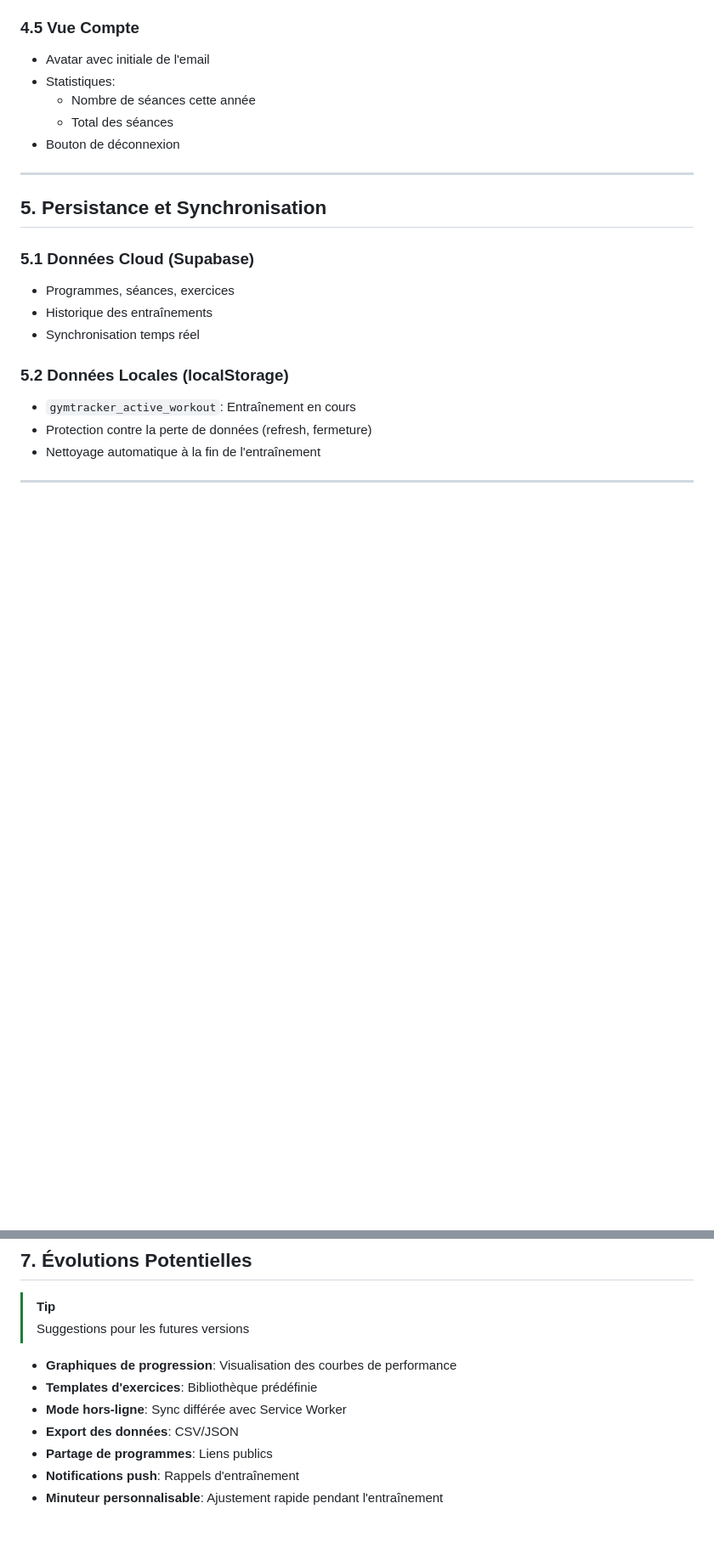
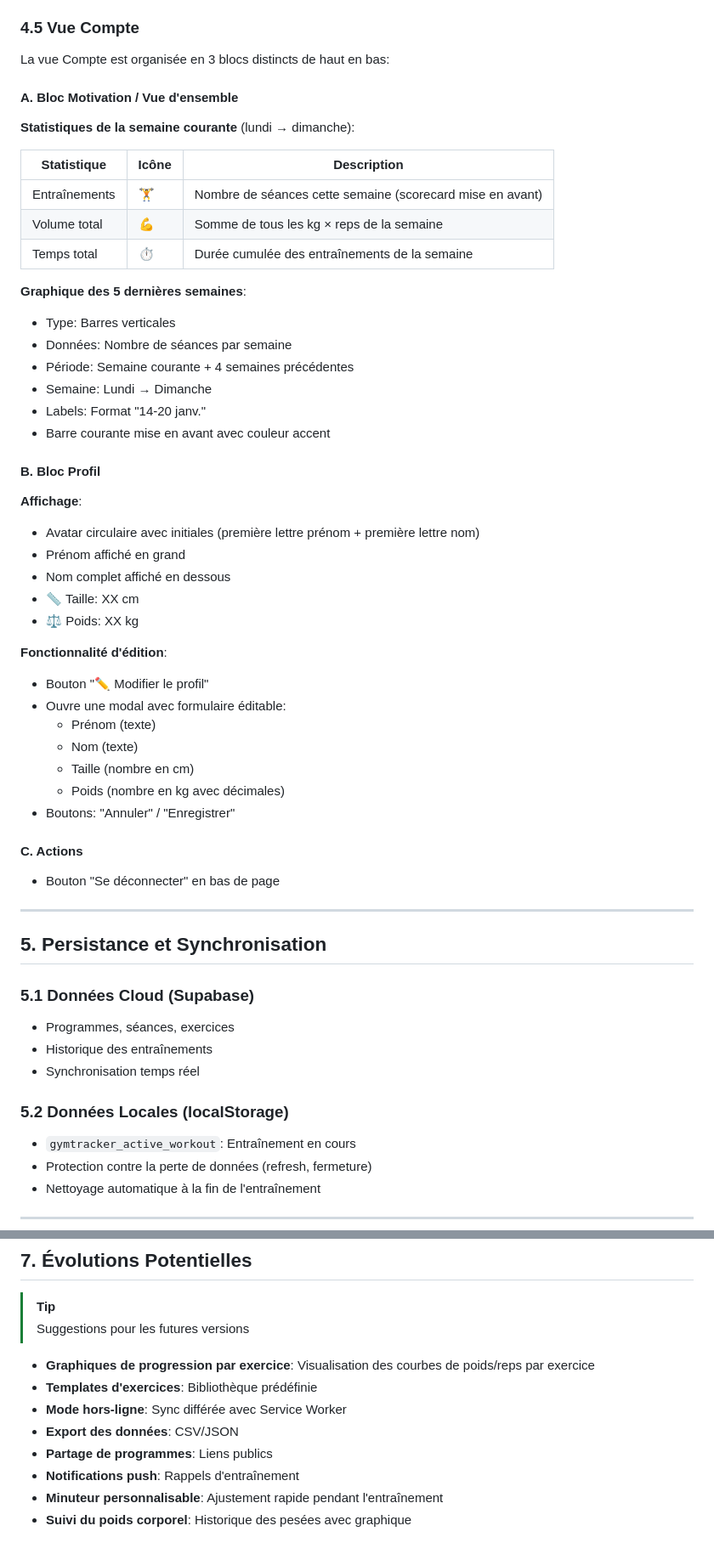
Before and after one commit to augustindortu/gymtracker, a Markdown page: specifications_fonctionnelles.md, 2 parts joined by grey strips. Shown at 85% size. Drawn GitHub-style; blank space fills up the shorter version.

Commit message:
Mise à jour des spécifications fonctionnelles
- Ajout table profiles dans le modèle de données
- Mise à jour formulaire d'inscription avec champs profil
- Refonte complète de la section Vue Compte:
  - Bloc motivation avec stats semaine
  - Graphique des 5 dernières semaines
  - Bloc profil avec avatar et édition
- Ajout migration-profiles.sql dans la structure

Co-Authored-By: Claude Opus 4.5 <noreply@anthropic.com>

```diff
--- a/specifications_fonctionnelles.md
+++ b/specifications_fonctionnelles.md
@@ -251,11 +274,48 @@ Chaque table est protégée par des politiques RLS garantissant l'isolation des
   - 👤 Compte
 
 ### 4.5 Vue Compte
-- Avatar avec initiale de l'email
-- Statistiques:
-  - Nombre de séances cette année
-  - Total des séances
-- Bouton de déconnexion
+
+La vue Compte est organisée en 3 blocs distincts de haut en bas:
+
+#### A. Bloc Motivation / Vue d'ensemble
+
+**Statistiques de la semaine courante** (lundi → dimanche):
+
+| Statistique | Icône | Description |
+|-------------|-------|-------------|
+| Entraînements | 🏋️ | Nombre de séances cette semaine (scorecard mise en avant) |
+| Volume total | 💪 | Somme de tous les kg × reps de la semaine |
+| Temps total | ⏱️ | Durée cumulée des entraînements de la semaine |
+
+**Graphique des 5 dernières semaines**:
+- Type: Barres verticales
+- Données: Nombre de séances par semaine
+- Période: Semaine courante + 4 semaines précédentes
+- Semaine: Lundi → Dimanche
+- Labels: Format "14-20 janv."
+- Barre courante mise en avant avec couleur accent
+
+#### B. Bloc Profil
+
+**Affichage**:
+- Avatar circulaire avec initiales (première lettre prénom + première lettre nom)
+- Prénom affiché en grand
+- Nom complet affiché en dessous
+- 📏 Taille: XX cm
+- ⚖️ Poids: XX kg
+
+**Fonctionnalité d'édition**:
+- Bouton "✏️ Modifier le profil"
+- Ouvre une modal avec formulaire éditable:
+  - Prénom (texte)
+  - Nom (texte)
+  - Taille (nombre en cm)
+  - Poids (nombre en kg avec décimales)
+- Boutons: "Annuler" / "Enregistrer"
+
+#### C. Actions
+
+- Bouton "Se déconnecter" en bas de page
 
 ---
 
@@ -300,10 +360,11 @@ flowchart TD
 > [!TIP]
 > Suggestions pour les futures versions
 
-- **Graphiques de progression**: Visualisation des courbes de performance
+- **Graphiques de progression par exercice**: Visualisation des courbes de poids/reps par exercice
 - **Templates d'exercices**: Bibliothèque prédéfinie
 - **Mode hors-ligne**: Sync différée avec Service Worker
 - **Export des données**: CSV/JSON
 - **Partage de programmes**: Liens publics
 - **Notifications push**: Rappels d'entraînement
 - **Minuteur personnalisable**: Ajustement rapide pendant l'entraînement
+- **Suivi du poids corporel**: Historique des pesées avec graphique
```
Also changed, not shown: other parts of specifications_fonctionnelles.md (+24 -1 lines).
